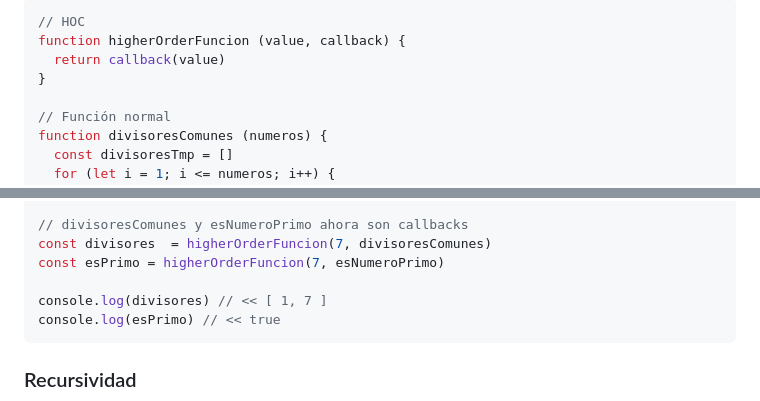
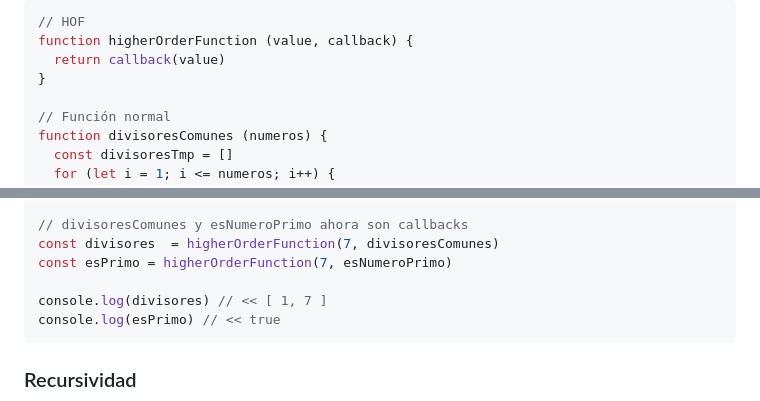
Before and after one commit to webferrol/javascript-sessions, a Markdown page: README.md, 2 parts joined by grey strips. GitHub-like rendering.

Commit message:
fix HOC --> HOF en README.md

````diff
--- a/README.md
+++ b/README.md
@@ -231,7 +231,7 @@ Un ejemplo más elaborado de HOC:
 
 ```js
-// HOC
-function higherOrderFuncion (value, callback) {
+// HOF
+function higherOrderFunction (value, callback) {
   return callback(value)
 }
 
@@ -261,8 +261,8 @@ function esNumeroPrimo (num) {
 }
 
 // divisoresComunes y esNumeroPrimo ahora son callbacks
-const divisores  = higherOrderFuncion(7, divisoresComunes)
-const esPrimo = higherOrderFuncion(7, esNumeroPrimo)
+const divisores  = higherOrderFunction(7, divisoresComunes)
+const esPrimo = higherOrderFunction(7, esNumeroPrimo)
 
 console.log(divisores) // << [ 1, 7 ]
 console.log(esPrimo) // << true
````
Also changed, not shown: other parts of README.md (+1 -1 lines).
